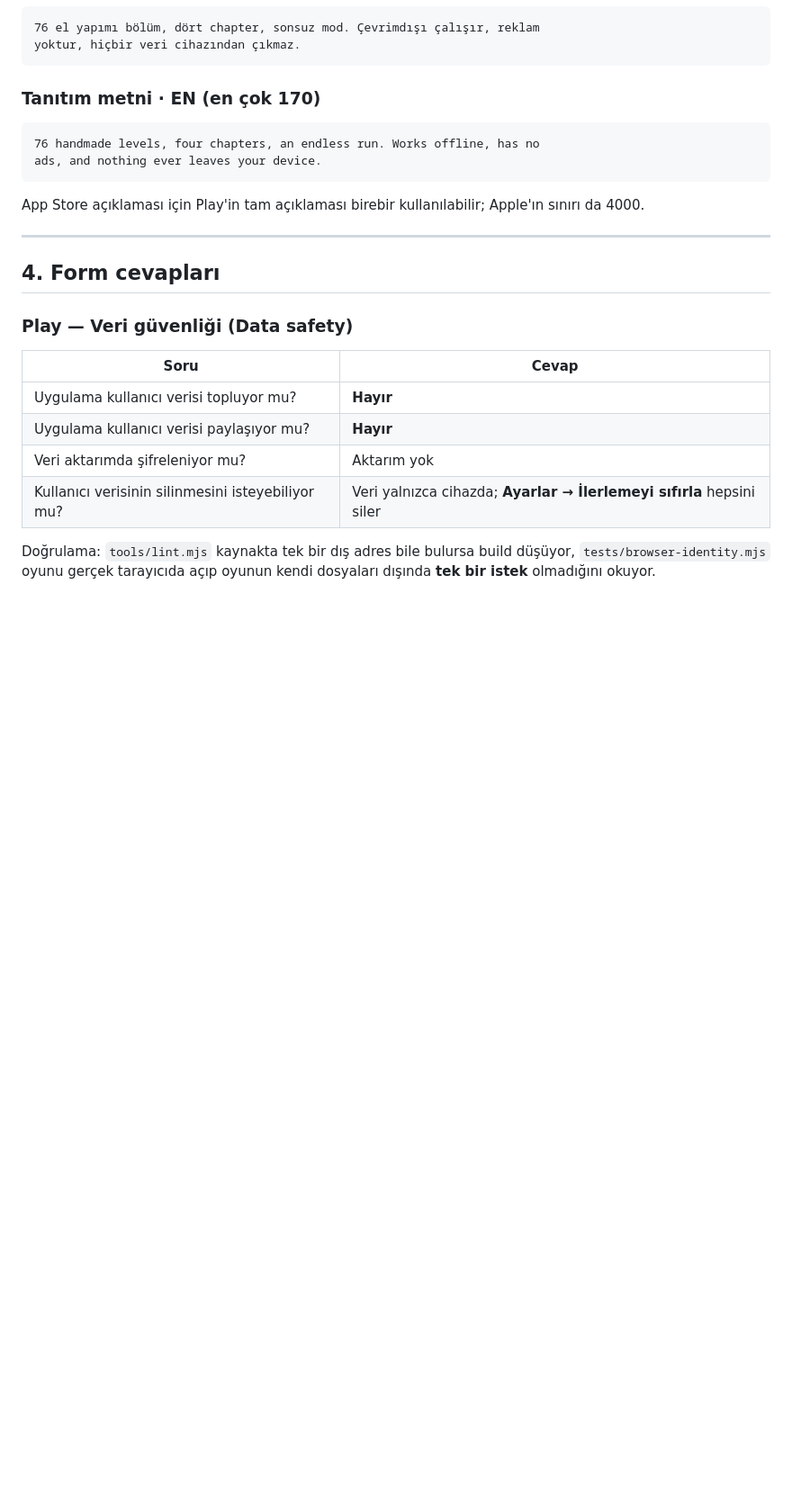
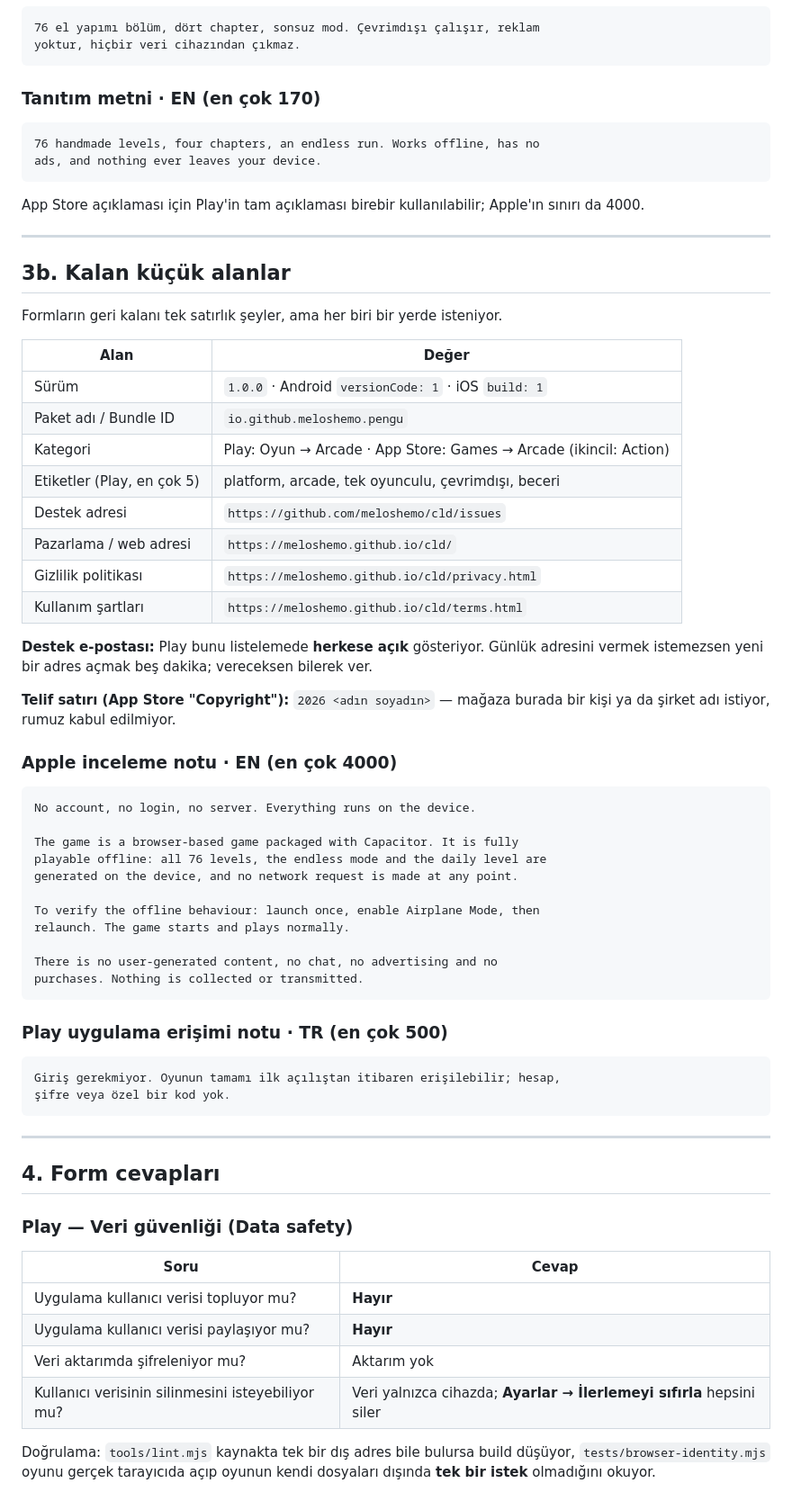
Before and after one commit to meloshemo/Noethon, a Markdown page: penguen/docs/MAGAZA.md, the part around the change. Shown at 90% size. Rendered like a GitHub page; blank space fills up the shorter version.

Commit message:
Mağaza formlarının kalan küçük alanları da yazıldı
Sürüm ve paket adı, kategori ve etiketler, destek/pazarlama/gizlilik adresleri,
Apple inceleme notu (uçak modunda açıp bakmasını söyleyen), Play uygulama
erişimi notu ve telif satırı. On altı alan on sekiz oldu; testte sayılıyor.

Destek e-postası için uyarı yazıldı: Play onu listelemede herkese gösteriyor.

Co-Authored-By: Claude Opus 5 <noreply@anthropic.com>
Claude-Session: https://claude.ai/code/session_0198Vv8sFZC3sGRnsFSm8Tn1

````diff
--- a/penguen/docs/MAGAZA.md
+++ b/penguen/docs/MAGAZA.md
@@ -269,6 +269,53 @@ Apple'ın sınırı da 4000.
 
 ---
 
+## 3b. Kalan küçük alanlar
+
+Formların geri kalanı tek satırlık şeyler, ama her biri bir yerde isteniyor.
+
+| Alan | Değer |
+|---|---|
+| Sürüm | `1.0.0` · Android `versionCode: 1` · iOS `build: 1` |
+| Paket adı / Bundle ID | `io.github.meloshemo.pengu` |
+| Kategori | Play: Oyun → Arcade · App Store: Games → Arcade (ikincil: Action) |
+| Etiketler (Play, en çok 5) | platform, arcade, tek oyunculu, çevrimdışı, beceri |
+| Destek adresi | `https://github.com/meloshemo/cld/issues` |
+| Pazarlama / web adresi | `https://meloshemo.github.io/cld/` |
+| Gizlilik politikası | `https://meloshemo.github.io/cld/privacy.html` |
+| Kullanım şartları | `https://meloshemo.github.io/cld/terms.html` |
+
+**Destek e-postası:** Play bunu listelemede **herkese açık** gösteriyor. Günlük
+adresini vermek istemezsen yeni bir adres açmak beş dakika; vereceksen bilerek
+ver.
+
+**Telif satırı (App Store "Copyright"):** `2026 <adın soyadın>` — mağaza burada
+bir kişi ya da şirket adı istiyor, rumuz kabul edilmiyor.
+
+### Apple inceleme notu · EN (en çok 4000)
+
+```
+No account, no login, no server. Everything runs on the device.
+
+The game is a browser-based game packaged with Capacitor. It is fully
+playable offline: all 76 levels, the endless mode and the daily level are
+generated on the device, and no network request is made at any point.
+
+To verify the offline behaviour: launch once, enable Airplane Mode, then
+relaunch. The game starts and plays normally.
+
+There is no user-generated content, no chat, no advertising and no
+purchases. Nothing is collected or transmitted.
+```
+
+### Play uygulama erişimi notu · TR (en çok 500)
+
+```
+Giriş gerekmiyor. Oyunun tamamı ilk açılıştan itibaren erişilebilir; hesap,
+şifre veya özel bir kod yok.
+```
+
+---
+
 ## 4. Form cevapları
 
 ### Play — Veri güvenliği (Data safety)
````
